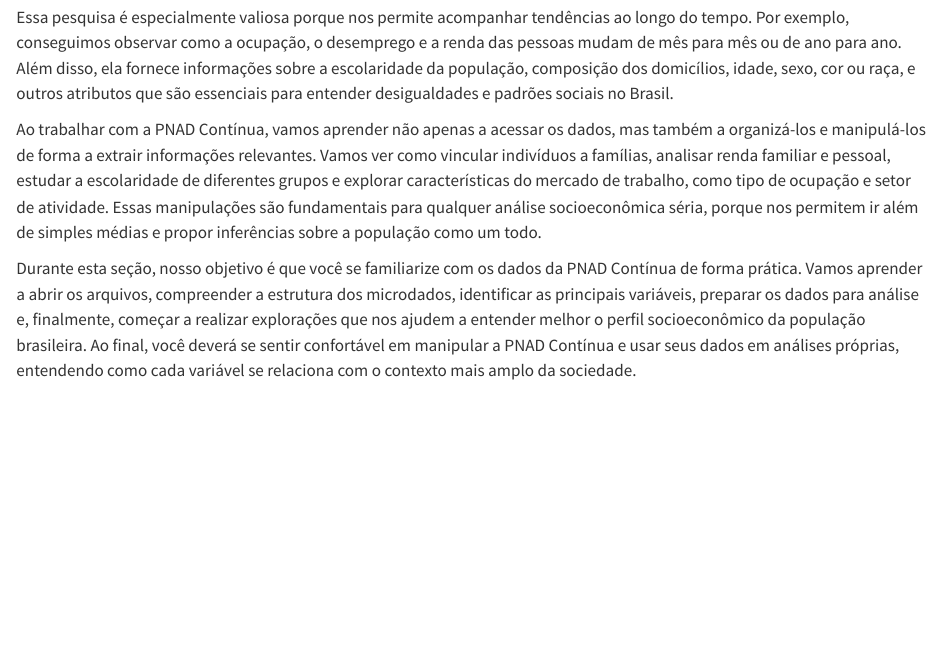
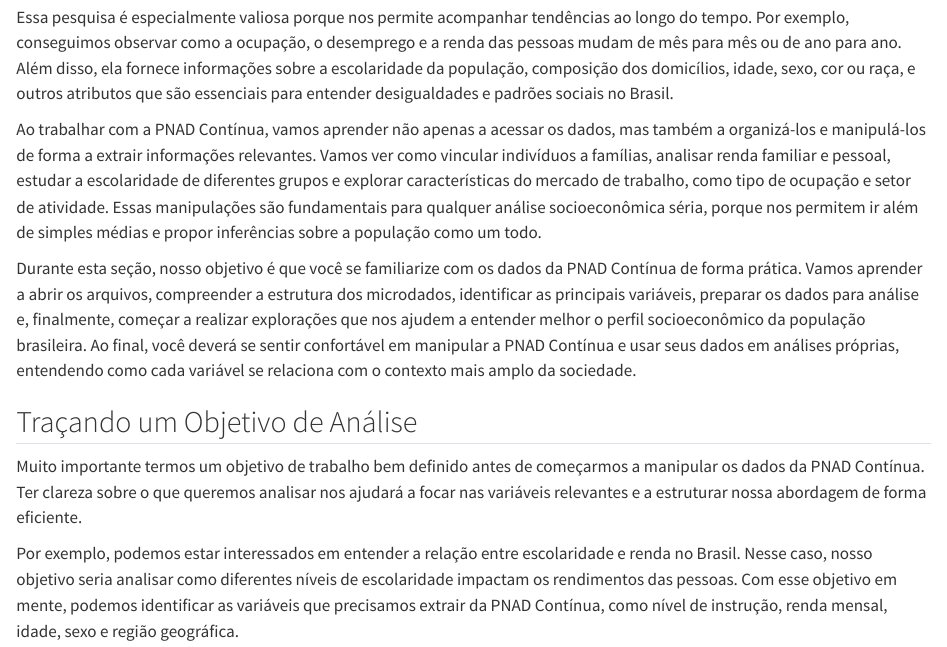
Before and after one commit to anicolella/DadosIBGE, a Quarto document (PNADc.qmd): the page in a window 1100 px wide, from 200 px down. Rendered offline with R 4.5, knitr and Pandoc in place of Quarto, with nearby package versions.

Commit message:
testando o positron

```diff
--- a/PNADc.qmd
+++ b/PNADc.qmd
@@ -8,3 +8,9 @@
 
 
 Durante esta seção, nosso objetivo é que você se familiarize com os dados da PNAD Contínua de forma prática. Vamos aprender a abrir os arquivos, compreender a estrutura dos microdados, identificar as principais variáveis, preparar os dados para análise e, finalmente, começar a realizar explorações que nos ajudem a entender melhor o perfil socioeconômico da população brasileira. Ao final, você deverá se sentir confortável em manipular a PNAD Contínua e usar seus dados em análises próprias, entendendo como cada variável se relaciona com o contexto mais amplo da sociedade.
+
+## Traçando um Objetivo de Análise
+
+Muito importante termos um objetivo de trabalho bem definido antes de começarmos a manipular os dados da PNAD Contínua. Ter clareza sobre o que queremos analisar nos ajudará a focar nas variáveis relevantes e a estruturar nossa abordagem de forma eficiente.
+
+Por exemplo, podemos estar interessados em entender a relação entre escolaridade e renda no Brasil. Nesse caso, nosso objetivo seria analisar como diferentes níveis de escolaridade impactam os rendimentos das pessoas. Com esse objetivo em mente, podemos identificar as variáveis que precisamos extrair da PNAD Contínua, como nível de instrução, renda mensal, idade, sexo e região geográfica.
```
Also changed, not shown: docs/search.json, 2 other files.
